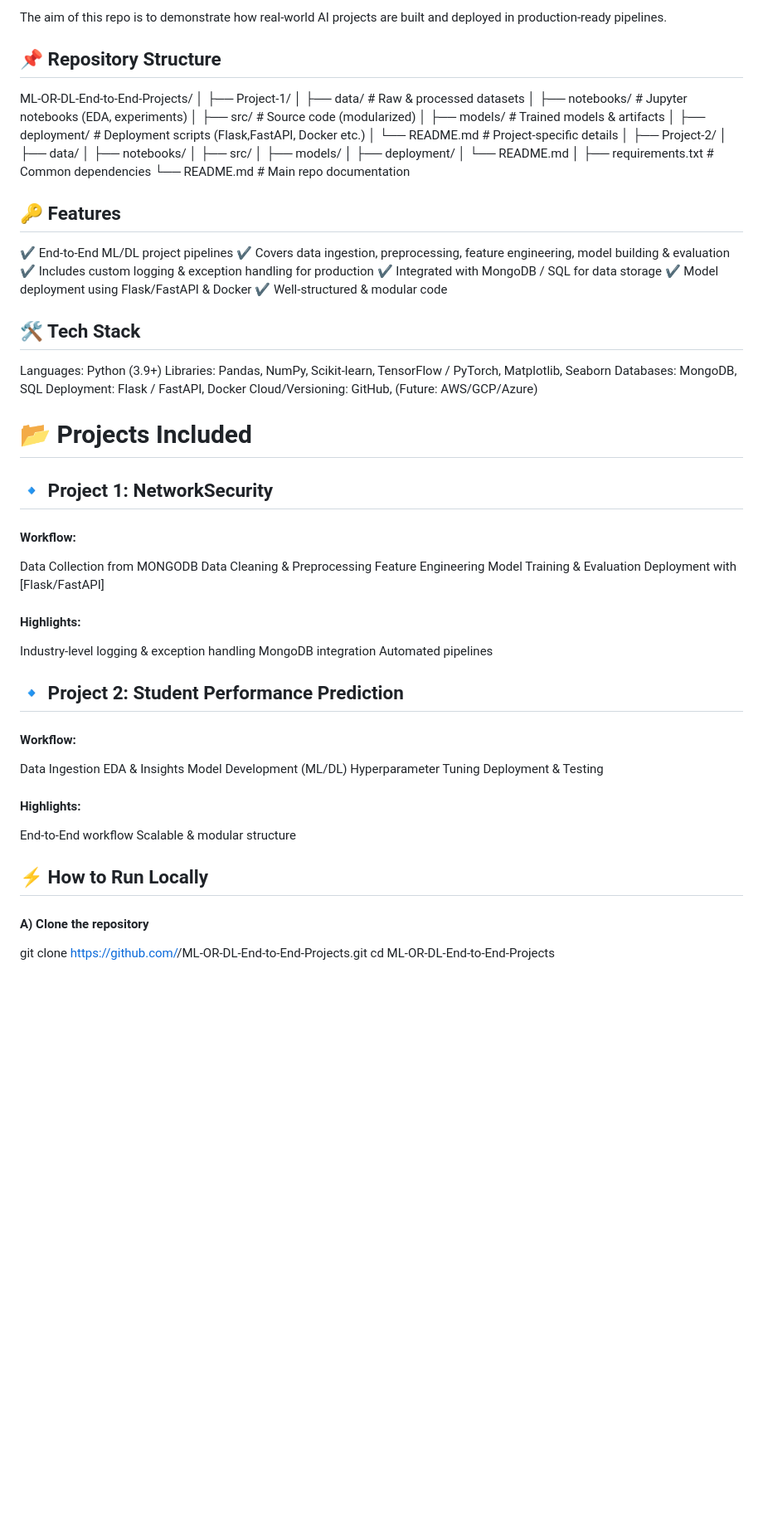
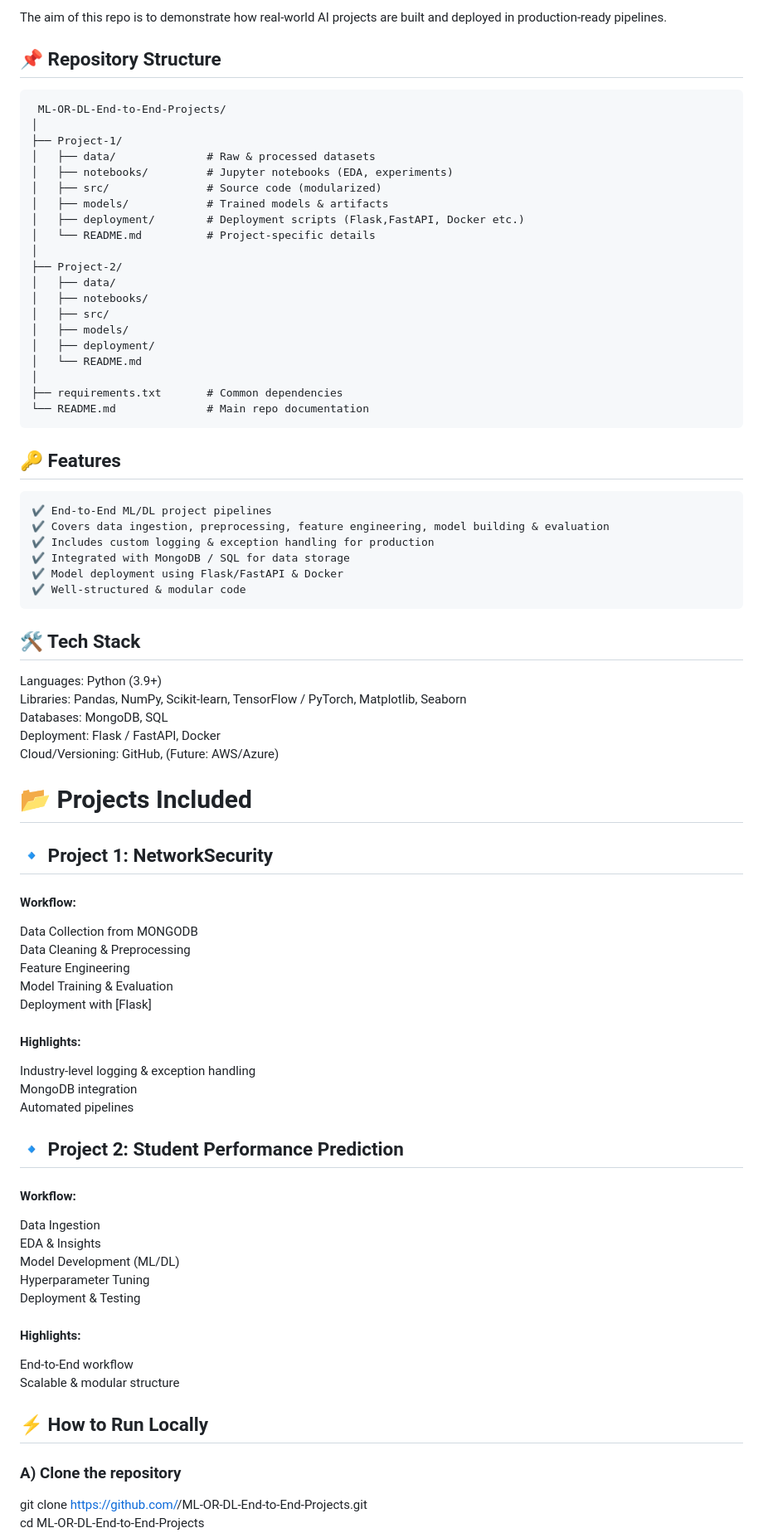
Before and after one commit to VanshD-7657/ML-OR-DL-Endt-to-End-Projects, a Markdown page: Readme.md, the part around one of its changes. Shown at 83% size. Rendered like a GitHub page; blank space fills up the shorter version.

Commit message:
Updating  Readme Files

````diff
--- a/Readme.md
+++ b/Readme.md
@@ -5,6 +5,7 @@ This repository contains industry-grade, end-to-end Machine Learning & Deep Lear
 The aim of this repo is to demonstrate how real-world AI projects are built and deployed in production-ready pipelines.
 
 ## 📌 Repository Structure
+```
  ML-OR-DL-End-to-End-Projects/
 │
 ├── Project-1/
@@ -25,33 +26,33 @@ The aim of this repo is to demonstrate how real-world AI projects are built and
 │
 ├── requirements.txt       # Common dependencies
 └── README.md              # Main repo documentation
-
-
+```
 ## 🔑 Features
-
+```
 ✔️ End-to-End ML/DL project pipelines
 ✔️ Covers data ingestion, preprocessing, feature engineering, model building & evaluation
 ✔️ Includes custom logging & exception handling for production
 ✔️ Integrated with MongoDB / SQL for data storage
 ✔️ Model deployment using Flask/FastAPI & Docker
 ✔️ Well-structured & modular code
-
+```
 ## 🛠️ Tech Stack
 Languages: Python (3.9+)
 Libraries: Pandas, NumPy, Scikit-learn, TensorFlow / PyTorch, Matplotlib, Seaborn
 Databases: MongoDB, SQL
 Deployment: Flask / FastAPI, Docker
-Cloud/Versioning: GitHub, (Future: AWS/GCP/Azure)
+Cloud/Versioning: GitHub, (Future: AWS/Azure)
 
 # 📂 Projects Included
 
 ## 🔹 Project 1: NetworkSecurity
+
 #### Workflow:
 Data Collection from MONGODB
 Data Cleaning & Preprocessing
 Feature Engineering
 Model Training & Evaluation
-Deployment with [Flask/FastAPI]
+Deployment with [Flask]
 
 #### Highlights:
 Industry-level logging & exception handling
@@ -61,7 +62,6 @@ Automated pipelines
 ## 🔹 Project 2: Student Performance Prediction
 
 #### Workflow:
-
 Data Ingestion
 EDA & Insights
 Model Development (ML/DL)
@@ -69,14 +69,12 @@ Hyperparameter Tuning
 Deployment & Testing
 
 #### Highlights:
-
 End-to-End workflow
 Scalable & modular structure
 
-
 ## ⚡ How to Run Locally
 
-#### A) Clone the repository
+### A) Clone the repository
 git clone https://github.com/<VanshD7657>/ML-OR-DL-End-to-End-Projects.git
 cd ML-OR-DL-End-to-End-Projects
 
````
Also changed, not shown: other parts of Readme.md (+4 -4 lines), Student Performance Predictor/Readme.md (+5 -12 lines).
